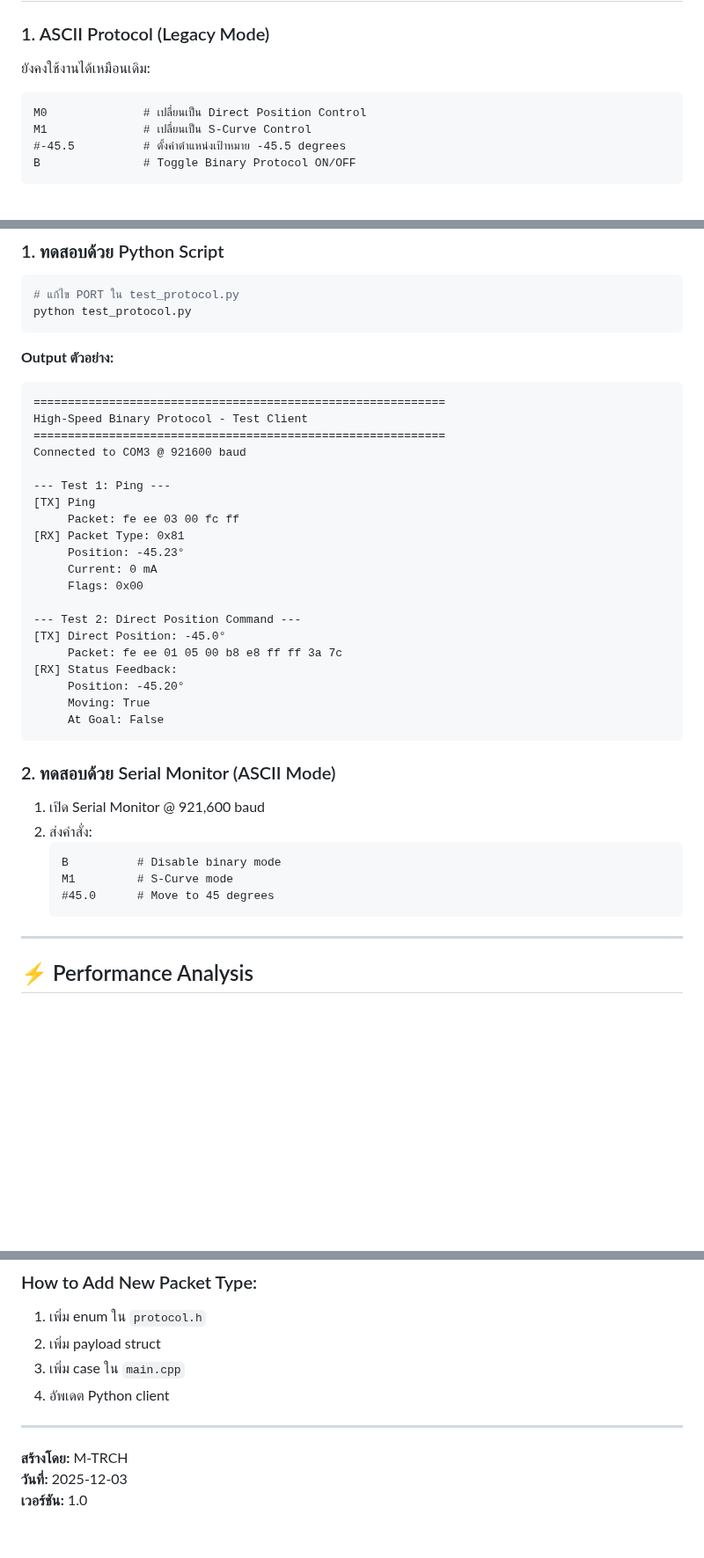
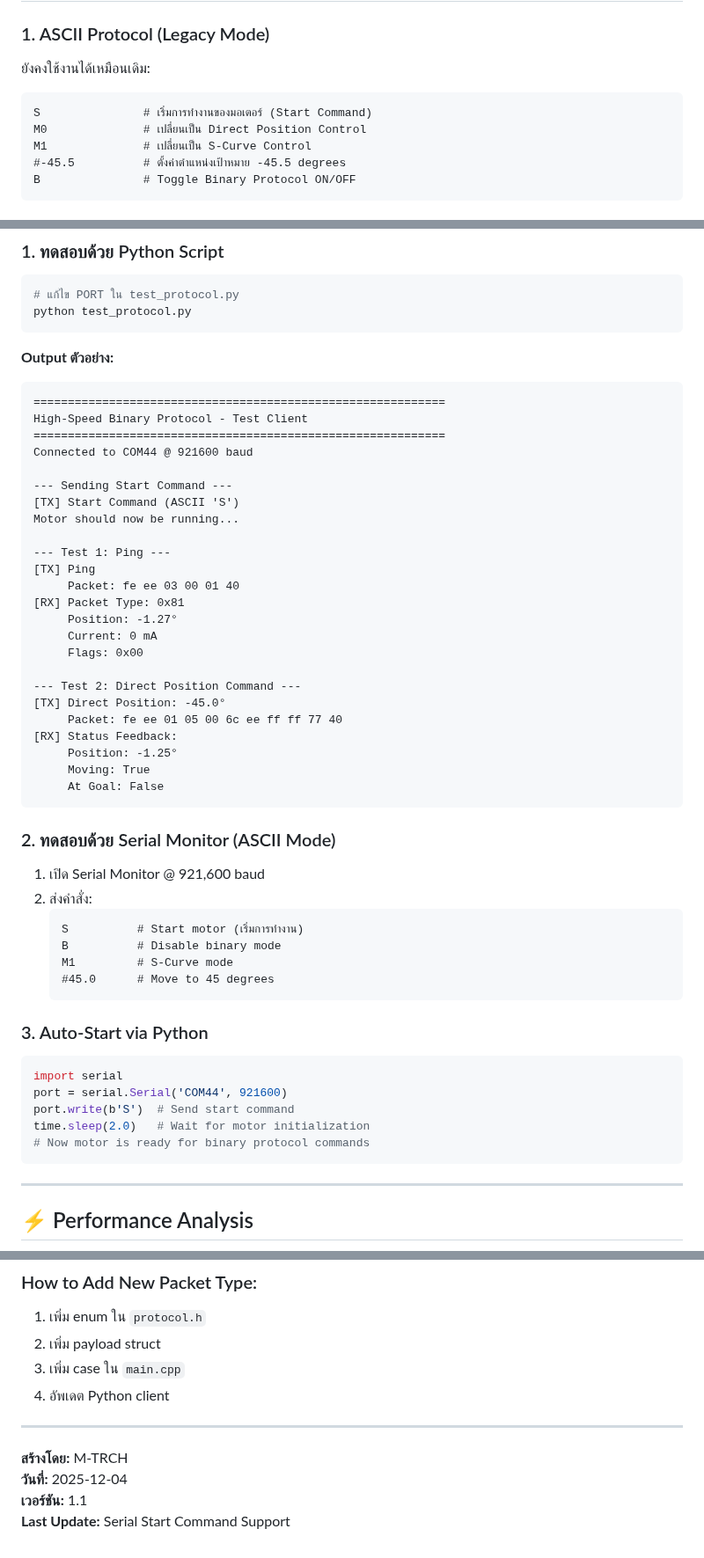
Before and after one commit to M-TRCH/BLEGS_Actuator-Unit, a Markdown page: docs/BINARY_PROTOCOL_GUIDE.md, 3 parts joined by grey strips. Shown at 88% size. Rendered like a GitHub page; blank space fills up the shorter version.

Commit message:
Add Serial Start Command in Binary Protocol doc

````diff
--- a/docs/BINARY_PROTOCOL_GUIDE.md
+++ b/docs/BINARY_PROTOCOL_GUIDE.md
@@ -39,6 +39,7 @@ pip install pyserial
 ยังคงใช้งานได้เหมือนเดิม:
 
 ```
+S               # เริ่มการทำงานของมอเตอร์ (Start Command)
 M0              # เปลี่ยนเป็น Direct Position Control
 M1              # เปลี่ยนเป็น S-Curve Control
 #-45.5          # ตั้งค่าตำแหน่งเป้าหมาย -45.5 degrees
@@ -201,21 +202,25 @@ python test_protocol.py
 ============================================================
 High-Speed Binary Protocol - Test Client
 ============================================================
-Connected to COM3 @ 921600 baud
+Connected to COM44 @ 921600 baud
+
+--- Sending Start Command ---
+[TX] Start Command (ASCII 'S')
+Motor should now be running...
 
 --- Test 1: Ping ---
 [TX] Ping
-     Packet: fe ee 03 00 fc ff
+     Packet: fe ee 03 00 01 40
 [RX] Packet Type: 0x81
-     Position: -45.23°
+     Position: -1.27°
      Current: 0 mA
      Flags: 0x00
 
 --- Test 2: Direct Position Command ---
 [TX] Direct Position: -45.0°
-     Packet: fe ee 01 05 00 b8 e8 ff ff 3a 7c
+     Packet: fe ee 01 05 00 6c ee ff ff 77 40
 [RX] Status Feedback:
-     Position: -45.20°
+     Position: -1.25°
      Moving: True
      At Goal: False
 ```
@@ -225,10 +230,21 @@ Connected to COM3 @ 921600 baud
 1. เปิด Serial Monitor @ 921,600 baud
 2. ส่งคำสั่ง:
    ```
+   S          # Start motor (เริ่มการทำงาน)
    B          # Disable binary mode
    M1         # S-Curve mode
    #45.0      # Move to 45 degrees
    ```
+
+### 3. Auto-Start via Python
+
+```python
+import serial
+port = serial.Serial('COM44', 921600)
+port.write(b'S')  # Send start command
+time.sleep(2.0)   # Wait for motor initialization
+# Now motor is ready for binary protocol commands
+```
 
 ---
 
@@ -398,5 +414,6 @@ if result:
 ---
 
 **สร้างโดย:** M-TRCH
-**วันที่:** 2025-12-03
-**เวอร์ชัน:** 1.0
+**วันที่:** 2025-12-04
+**เวอร์ชัน:** 1.1
+**Last Update:** Serial Start Command Support
````
Also changed, not shown: docs/PROTOCOL_UPGRADE_SUMMARY.md (+23 -7 lines).
